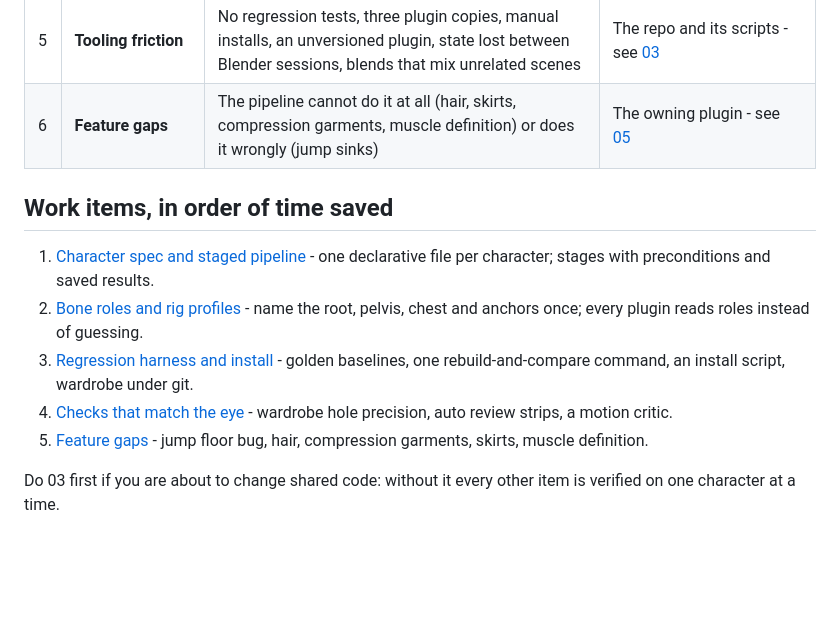
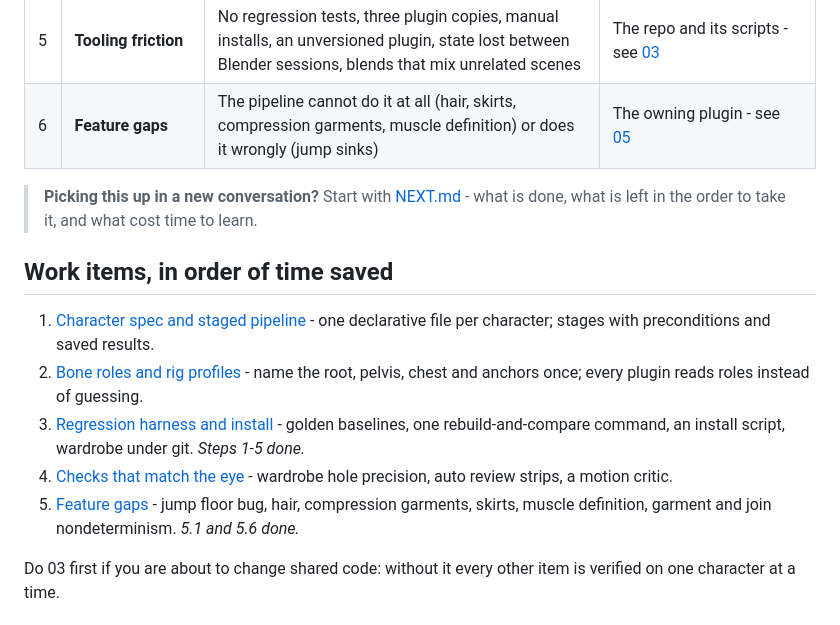
Before and after one commit to wfbcargo/PaulClaudePlugins, a Markdown page: docs/improvements/README.md, the part around the change. Rendered like a GitHub page; blank space fills up the shorter version.

```diff
--- a/docs/improvements/README.md
+++ b/docs/improvements/README.md
@@ -19,13 +19,16 @@ before fixing it - the category says where the fix belongs.
 | 5 | **Tooling friction** | No regression tests, three plugin copies, manual installs, an unversioned plugin, state lost between Blender sessions, blends that mix unrelated scenes | The repo and its scripts - see [03](03-regression-harness-and-install.md) |
 | 6 | **Feature gaps** | The pipeline cannot do it at all (hair, skirts, compression garments, muscle definition) or does it wrongly (jump sinks) | The owning plugin - see [05](05-feature-gaps.md) |
 
+> **Picking this up in a new conversation?** Start with [NEXT.md](NEXT.md) - what is done, what is
+> left in the order to take it, and what cost time to learn.
+
 ## Work items, in order of time saved
 
 1. [Character spec and staged pipeline](01-character-spec-and-staged-pipeline.md) - one declarative file per character; stages with preconditions and saved results.
 2. [Bone roles and rig profiles](02-bone-roles-and-rig-profiles.md) - name the root, pelvis, chest and anchors once; every plugin reads roles instead of guessing.
-3. [Regression harness and install](03-regression-harness-and-install.md) - golden baselines, one rebuild-and-compare command, an install script, wardrobe under git.
+3. [Regression harness and install](03-regression-harness-and-install.md) - golden baselines, one rebuild-and-compare command, an install script, wardrobe under git. *Steps 1-5 done.*
 4. [Checks that match the eye](04-checks-that-match-the-eye.md) - wardrobe hole precision, auto review strips, a motion critic.
-5. [Feature gaps](05-feature-gaps.md) - jump floor bug, hair, compression garments, skirts, muscle definition.
+5. [Feature gaps](05-feature-gaps.md) - jump floor bug, hair, compression garments, skirts, muscle definition, garment and join nondeterminism. *5.1 and 5.6 done.*
 
 Do 03 first if you are about to change shared code: without it every other item is verified on one
 character at a time.
```
Also changed, not shown: docs/improvements/05-feature-gaps.md (+4 -1 lines), docs/improvements/NEXT.md (added, +145 -0 lines).
